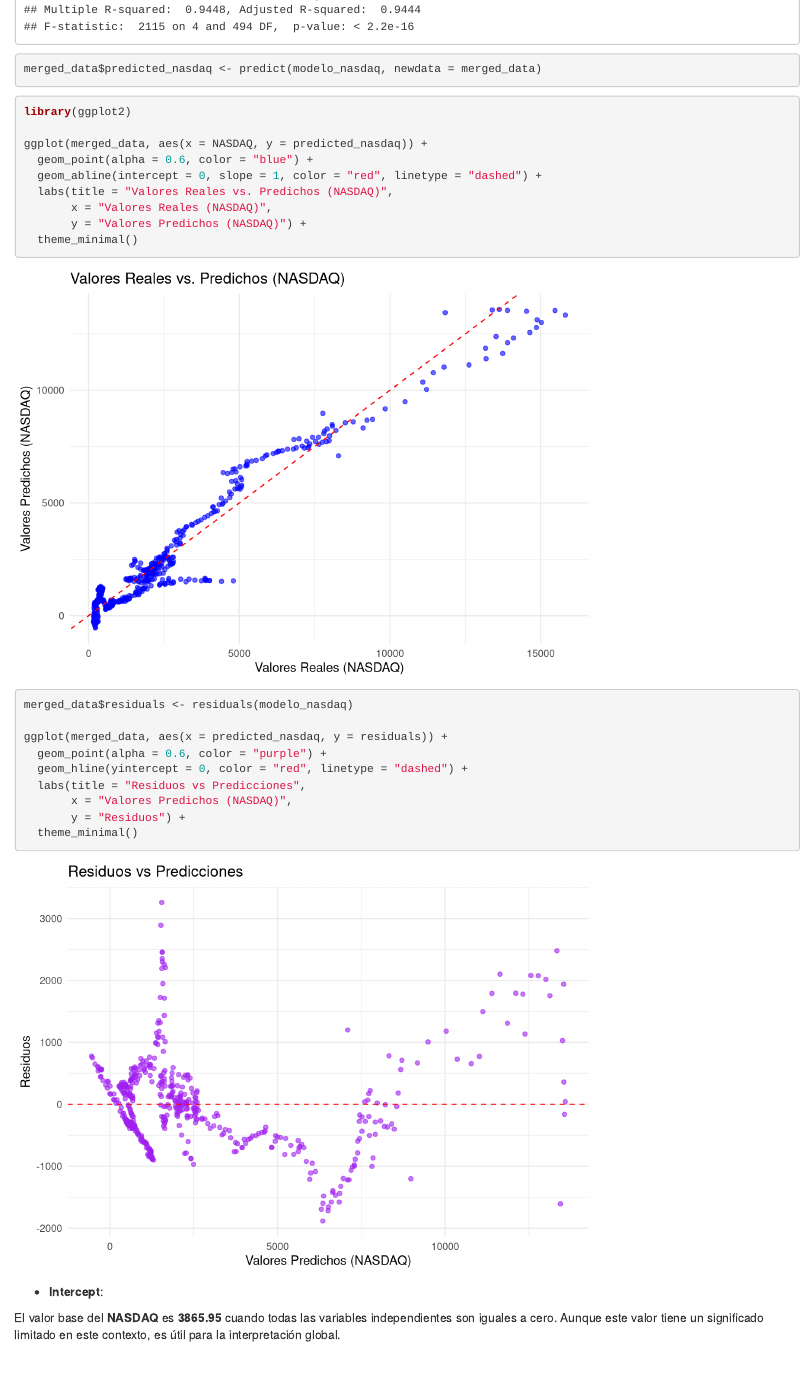
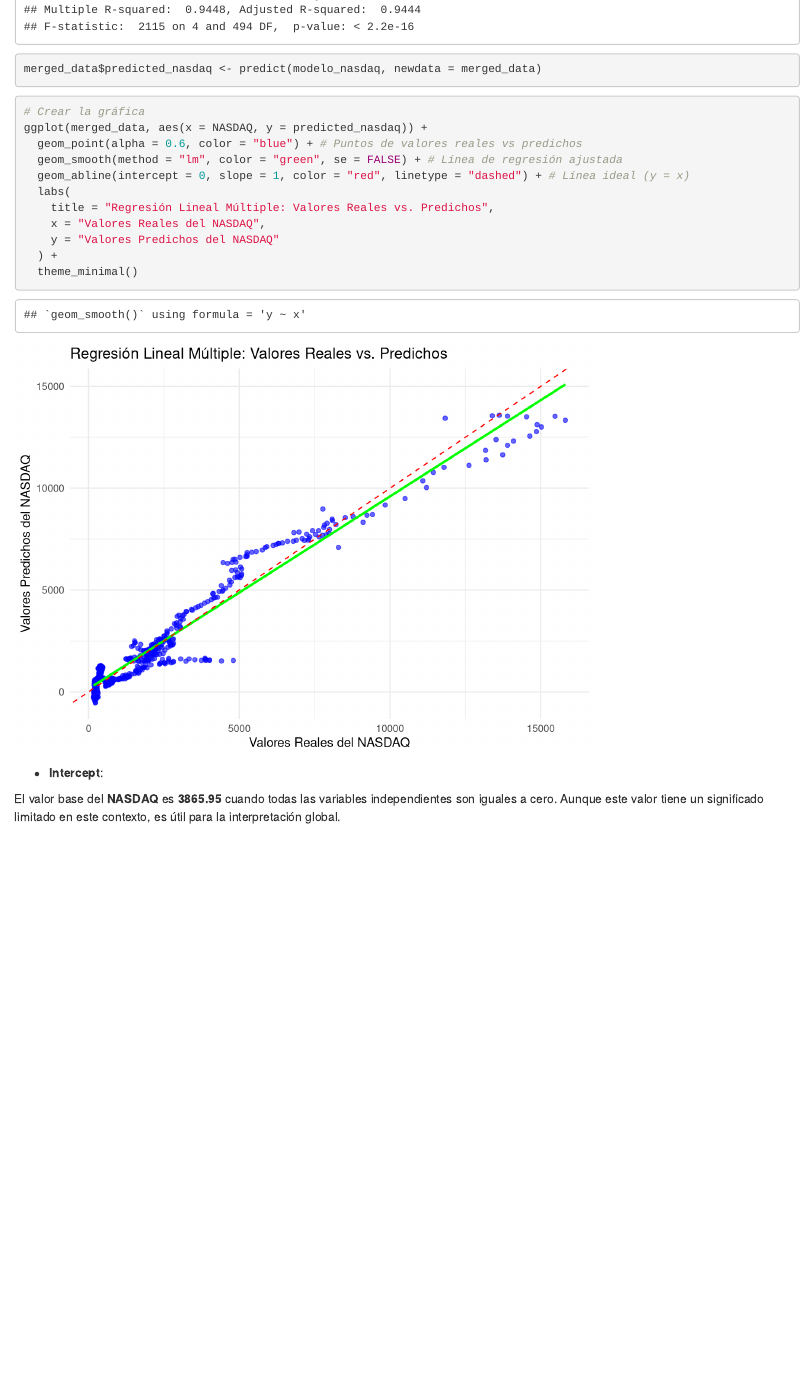
Before and after one commit to thechapo9/AB-ADVANCED-PROGRAMMING-FOR-DATA-ANALYSIS, an R Markdown document (Entregable_1_R.Rmd): the page in a window 1100 px wide, from 6680 px down. Rendered offline with R 4.5, knitr and Pandoc, with nearby package versions.

Commit message:
actualizacion regresion

````diff
--- a/Entregable_1_R.Rmd
+++ b/Entregable_1_R.Rmd
@@ -819,32 +819,18 @@ merged_data$predicted_nasdaq <- predict(modelo_nasdaq, newdata = merged_data)
 
 ```
 
-
 ```{r}
-library(ggplot2)
-
+# Crear la gráfica
 ggplot(merged_data, aes(x = NASDAQ, y = predicted_nasdaq)) +
-  geom_point(alpha = 0.6, color = "blue") +
-  geom_abline(intercept = 0, slope = 1, color = "red", linetype = "dashed") +
-  labs(title = "Valores Reales vs. Predichos (NASDAQ)",
-       x = "Valores Reales (NASDAQ)",
-       y = "Valores Predichos (NASDAQ)") +
+  geom_point(alpha = 0.6, color = "blue") + # Puntos de valores reales vs predichos
+  geom_smooth(method = "lm", color = "green", se = FALSE) + # Línea de regresión ajustada
+  geom_abline(intercept = 0, slope = 1, color = "red", linetype = "dashed") + # Línea ideal (y = x)
+  labs(
+    title = "Regresión Lineal Múltiple: Valores Reales vs. Predichos",
+    x = "Valores Reales del NASDAQ",
+    y = "Valores Predichos del NASDAQ"
+  ) +
   theme_minimal()
-
-```
-
-
-```{r}
-merged_data$residuals <- residuals(modelo_nasdaq)
-
-ggplot(merged_data, aes(x = predicted_nasdaq, y = residuals)) +
-  geom_point(alpha = 0.6, color = "purple") +
-  geom_hline(yintercept = 0, color = "red", linetype = "dashed") +
-  labs(title = "Residuos vs Predicciones",
-       x = "Valores Predichos (NASDAQ)",
-       y = "Residuos") +
-  theme_minimal()
-
 ```
 
 
````
Also changed, not shown: Entregable_1_R.nb.html.
